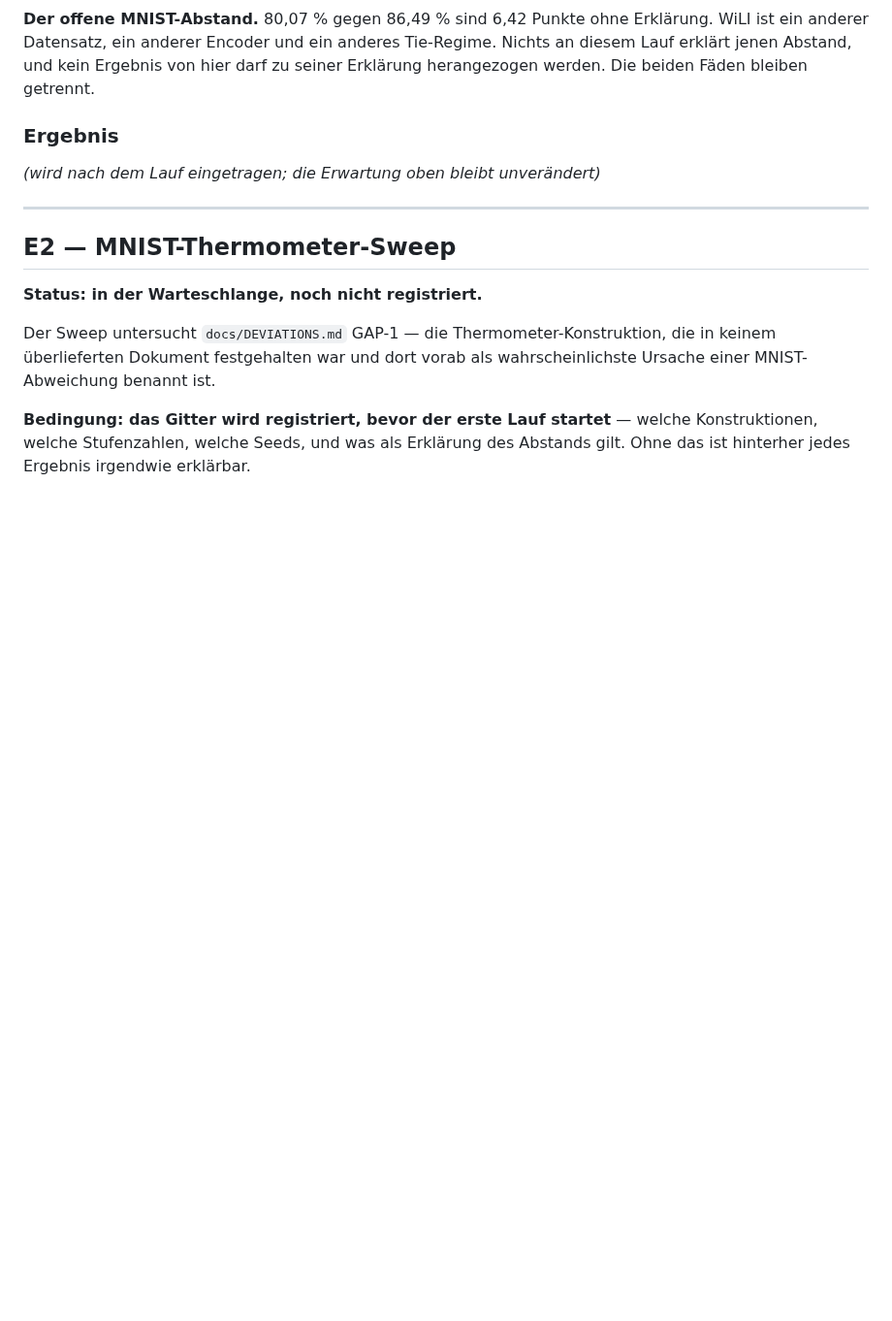
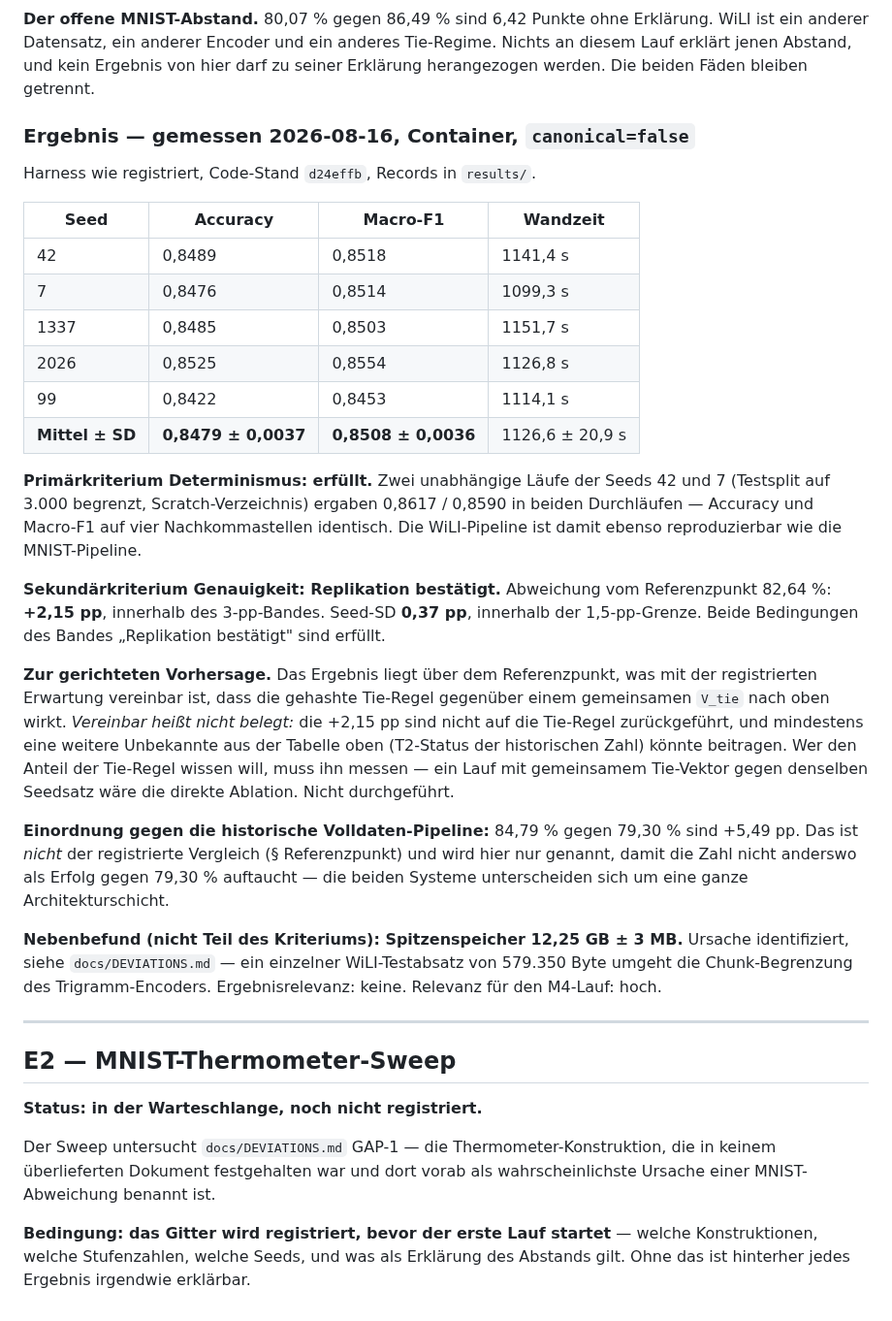
Before and after one commit to erithy25/engramm, a Markdown page: docs/EXPECTATIONS.md, the part around the change. Shown at 97% size. Rendered like a GitHub page; blank space fills up the shorter version.

Commit message:
B6: E1-Ergebnis eingetragen, Speicher-Ursache identifiziert
E1: Replikation BESTAETIGT. Mittel 0,8479 +- 0,0037 gegen Referenzpunkt
82,64 % -> Abweichung +2,15 pp (Band: <=3 pp), Seed-SD 0,37 pp (Band:
<=1,5 pp). Primaerkriterium Determinismus erfuellt: zwei unabhaengige
Laeufe der Seeds 42/7 auf vier Nachkommastellen identisch.

Zur gerichteten Vorhersage ausdruecklich vermerkt: das Ergebnis liegt ueber
dem Referenzpunkt und ist mit der Tie-Regel-Erwartung VEREINBAR, aber nicht
darauf zurueckgefuehrt. Die direkte Ablation waere ein Lauf mit gemeinsamem
Tie-Vektor gegen denselben Seedsatz; nicht durchgefuehrt.

KNOWN-1 in DEVIATIONS.md: Ursache der 12,25-GB-Spitze gefunden. WiLI-2018
enthaelt einen Testabsatz von 579.350 Byte (Median 370). Die
Chunk-Begrenzung des Trigramm-Encoders garantiert mindestens eine Zeile je
Gruppe und wird von einem einzelnen uebergrossen Text umgangen; unpacked
bits und padded array belegen dann je 5,79 GB gleichzeitig. Ergebnisse
unberuehrt, --test-batch wirkungslos dagegen. Fix beschrieben, NICHT
angewandt.

Co-Authored-By: Claude Fable 5 <noreply@anthropic.com>
Claude-Session: https://claude.ai/code/session_01WYv8TxdtdGRXArX7MzjnkY

```diff
--- a/docs/EXPECTATIONS.md
+++ b/docs/EXPECTATIONS.md
@@ -76,9 +76,49 @@ anderes Tie-Regime. Nichts an diesem Lauf erklärt jenen Abstand, und kein
 Ergebnis von hier darf zu seiner Erklärung herangezogen werden. Die beiden
 Fäden bleiben getrennt.
 
-### Ergebnis
+### Ergebnis — gemessen 2026-08-16, Container, `canonical=false`
 
-*(wird nach dem Lauf eingetragen; die Erwartung oben bleibt unverändert)*
+Harness wie registriert, Code-Stand `d24effb`, Records in `results/`.
+
+| Seed | Accuracy | Macro-F1 | Wandzeit |
+|---|---|---|---|
+| 42 | 0,8489 | 0,8518 | 1141,4 s |
+| 7 | 0,8476 | 0,8514 | 1099,3 s |
+| 1337 | 0,8485 | 0,8503 | 1151,7 s |
+| 2026 | 0,8525 | 0,8554 | 1126,8 s |
+| 99 | 0,8422 | 0,8453 | 1114,1 s |
+| **Mittel ± SD** | **0,8479 ± 0,0037** | **0,8508 ± 0,0036** | 1126,6 ± 20,9 s |
+
+**Primärkriterium Determinismus: erfüllt.** Zwei unabhängige Läufe der Seeds
+42 und 7 (Testsplit auf 3.000 begrenzt, Scratch-Verzeichnis) ergaben
+0,8617 / 0,8590 in beiden Durchläufen — Accuracy und Macro-F1 auf vier
+Nachkommastellen identisch. Die WiLI-Pipeline ist damit ebenso
+reproduzierbar wie die MNIST-Pipeline.
+
+**Sekundärkriterium Genauigkeit: Replikation bestätigt.**
+Abweichung vom Referenzpunkt 82,64 %: **+2,15 pp**, innerhalb des
+3-pp-Bandes. Seed-SD **0,37 pp**, innerhalb der 1,5-pp-Grenze. Beide
+Bedingungen des Bandes „Replikation bestätigt" sind erfüllt.
+
+**Zur gerichteten Vorhersage.** Das Ergebnis liegt über dem Referenzpunkt,
+was mit der registrierten Erwartung vereinbar ist, dass die gehashte
+Tie-Regel gegenüber einem gemeinsamen `V_tie` nach oben wirkt. *Vereinbar
+heißt nicht belegt:* die +2,15 pp sind nicht auf die Tie-Regel
+zurückgeführt, und mindestens eine weitere Unbekannte aus der Tabelle oben
+(T2-Status der historischen Zahl) könnte beitragen. Wer den Anteil der
+Tie-Regel wissen will, muss ihn messen — ein Lauf mit gemeinsamem Tie-Vektor
+gegen denselben Seedsatz wäre die direkte Ablation. Nicht durchgeführt.
+
+**Einordnung gegen die historische Volldaten-Pipeline:** 84,79 % gegen
+79,30 % sind +5,49 pp. Das ist *nicht* der registrierte Vergleich (§
+Referenzpunkt) und wird hier nur genannt, damit die Zahl nicht anderswo als
+Erfolg gegen 79,30 % auftaucht — die beiden Systeme unterscheiden sich um
+eine ganze Architekturschicht.
+
+**Nebenbefund (nicht Teil des Kriteriums): Spitzenspeicher 12,25 GB ± 3 MB.**
+Ursache identifiziert, siehe `docs/DEVIATIONS.md` — ein einzelner
+WiLI-Testabsatz von 579.350 Byte umgeht die Chunk-Begrenzung des
+Trigramm-Encoders. Ergebnisrelevanz: keine. Relevanz für den M4-Lauf: hoch.
 
 ---
 
```
Also changed, not shown: docs/DEVIATIONS.md (+33 -0 lines).
